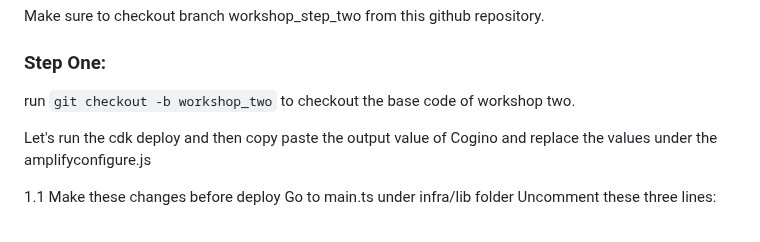
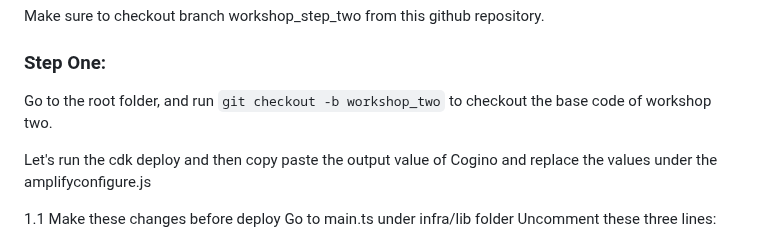
Before and after one commit to khu-tech/workshop_dry_run, a Markdown page: readme.md, the part around the change. Drawn GitHub-style.

````diff
--- a/readme.md
+++ b/readme.md
@@ -19,7 +19,7 @@ The main logic behind our authentication experience is encapsulated within the a
 Make sure to checkout branch workshop_step_two from this github repository.
 
 ### Step One:
-run
+Go to the root folder, and run
 ```git checkout -b workshop_two``` to checkout the base code of workshop two.
 
 Let's run the cdk deploy and then copy paste the output value of Cogino and replace the values under the amplifyconfigure.js
````
